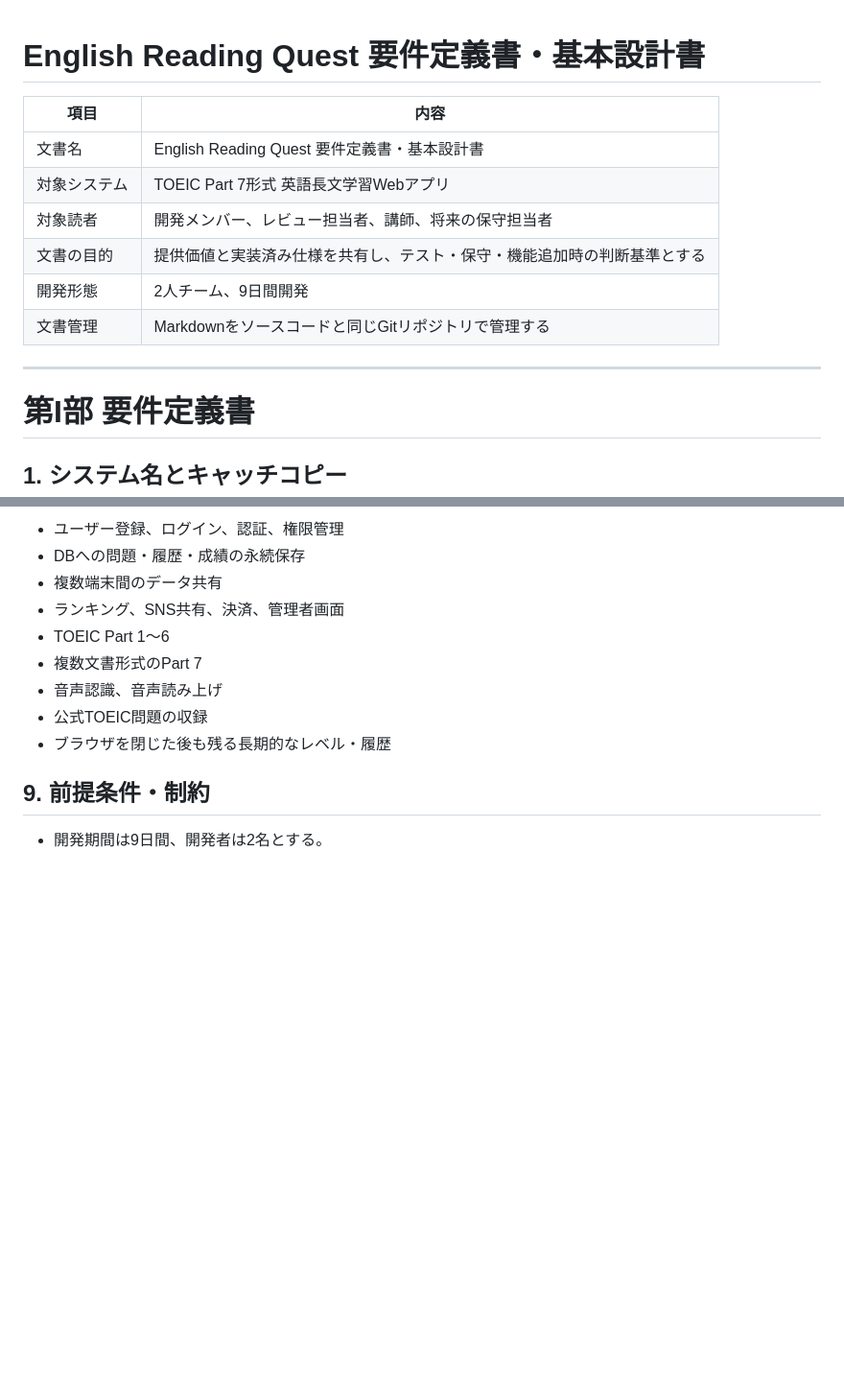
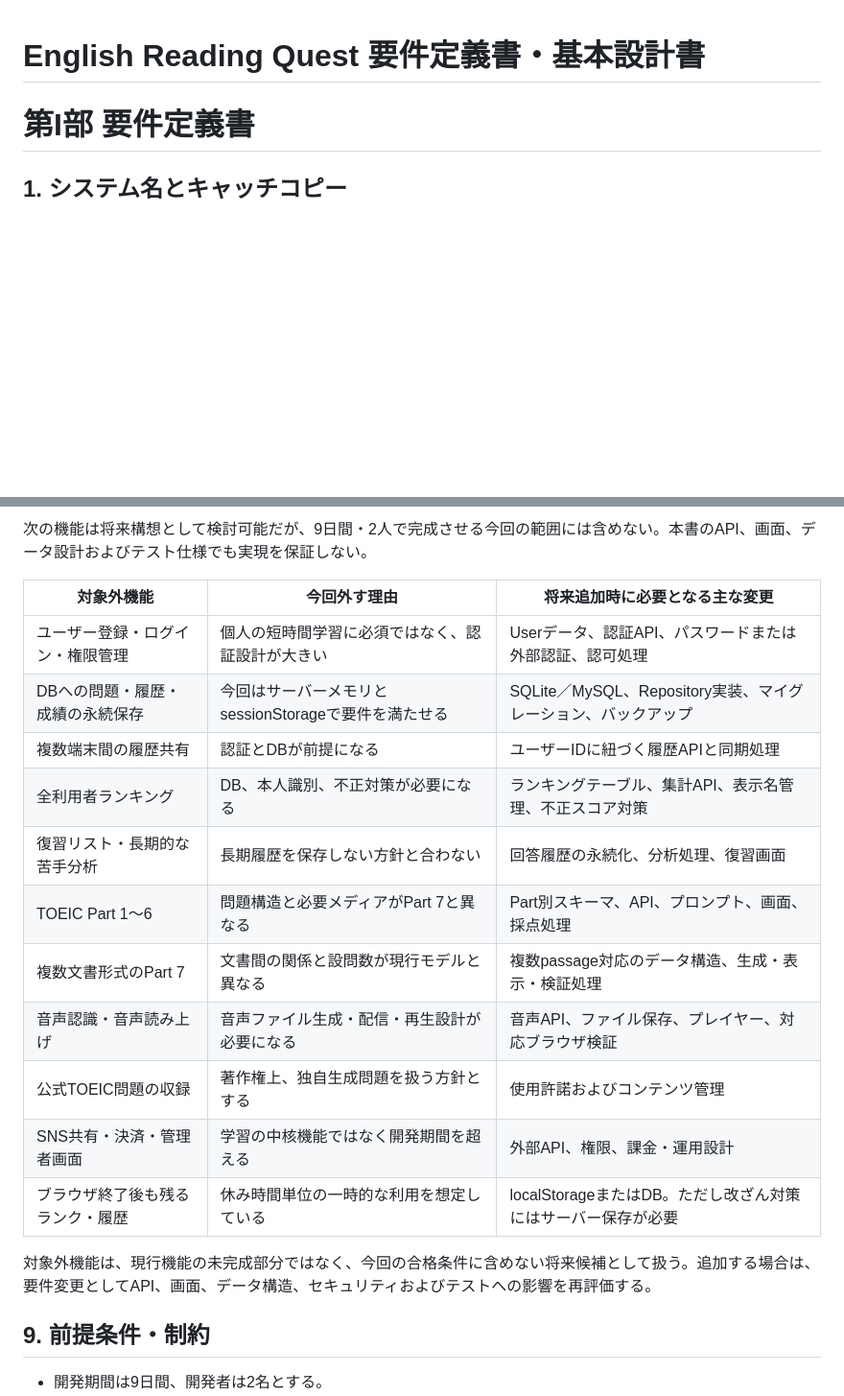
Before and after one commit to mie-u-psd-2026/mu-psd08, a Markdown page: design-document.md, 2 parts joined by grey strips. Shown at 96% size. Rendered like a GitHub page; blank space fills up the shorter version.

```diff
--- a/design-document.md
+++ b/design-document.md
@@ -1,15 +1,4 @@
 # English Reading Quest 要件定義書・基本設計書
-
-| 項目 | 内容 |
-| --- | --- |
-| 文書名 | English Reading Quest 要件定義書・基本設計書 |
-| 対象システム | TOEIC Part 7形式 英語長文学習Webアプリ |
-| 対象読者 | 開発メンバー、レビュー担当者、講師、将来の保守担当者 |
-| 文書の目的 | 提供価値と実装済み仕様を共有し、テスト・保守・機能追加時の判断基準とする |
-| 開発形態 | 2人チーム、9日間開発 |
-| 文書管理 | Markdownをソースコードと同じGitリポジトリで管理する |
-
----
 
 # 第I部 要件定義書
 
@@ -237,13 +257,21 @@ English Reading Questは、生成AIを利用してTOEIC Part 7形式を参考に
 
-- ユーザー登録、ログイン、認証、権限管理
-- DBへの問題・履歴・成績の永続保存
-- 複数端末間のデータ共有
-- ランキング、SNS共有、決済、管理者画面
-- TOEIC Part 1～6
-- 複数文書形式のPart 7
-- 音声認識、音声読み上げ
-- 公式TOEIC問題の収録
-- ブラウザを閉じた後も残る長期的なレベル・履歴
+次の機能は将来構想として検討可能だが、9日間・2人で完成させる今回の範囲には含めない。本書のAPI、画面、データ設計およびテスト仕様でも実現を保証しない。
+
+| 対象外機能 | 今回外す理由 | 将来追加時に必要となる主な変更 |
+| --- | --- | --- |
+| ユーザー登録・ログイン・権限管理 | 個人の短時間学習に必須ではなく、認証設計が大きい | Userデータ、認証API、パスワードまたは外部認証、認可処理 |
+| DBへの問題・履歴・成績の永続保存 | 今回はサーバーメモリとsessionStorageで要件を満たせる | SQLite／MySQL、Repository実装、マイグレーション、バックアップ |
+| 複数端末間の履歴共有 | 認証とDBが前提になる | ユーザーIDに紐づく履歴APIと同期処理 |
+| 全利用者ランキング | DB、本人識別、不正対策が必要になる | ランキングテーブル、集計API、表示名管理、不正スコア対策 |
+| 復習リスト・長期的な苦手分析 | 長期履歴を保存しない方針と合わない | 回答履歴の永続化、分析処理、復習画面 |
+| TOEIC Part 1～6 | 問題構造と必要メディアがPart 7と異なる | Part別スキーマ、API、プロンプト、画面、採点処理 |
+| 複数文書形式のPart 7 | 文書間の関係と設問数が現行モデルと異なる | 複数passage対応のデータ構造、生成・表示・検証処理 |
+| 音声認識・音声読み上げ | 音声ファイル生成・配信・再生設計が必要になる | 音声API、ファイル保存、プレイヤー、対応ブラウザ検証 |
+| 公式TOEIC問題の収録 | 著作権上、独自生成問題を扱う方針とする | 使用許諾およびコンテンツ管理 |
+| SNS共有・決済・管理者画面 | 学習の中核機能ではなく開発期間を超える | 外部API、権限、課金・運用設計 |
+| ブラウザ終了後も残るランク・履歴 | 休み時間単位の一時的な利用を想定している | localStorageまたはDB。ただし改ざん対策にはサーバー保存が必要 |
+
+対象外機能は、現行機能の未完成部分ではなく、今回の合格条件に含めない将来候補として扱う。追加する場合は、要件変更としてAPI、画面、データ構造、セキュリティおよびテストへの影響を再評価する。
 
 ## 9. 前提条件・制約
 
```
Also changed, not shown: other parts of design-document.md (+34 -3 lines).
